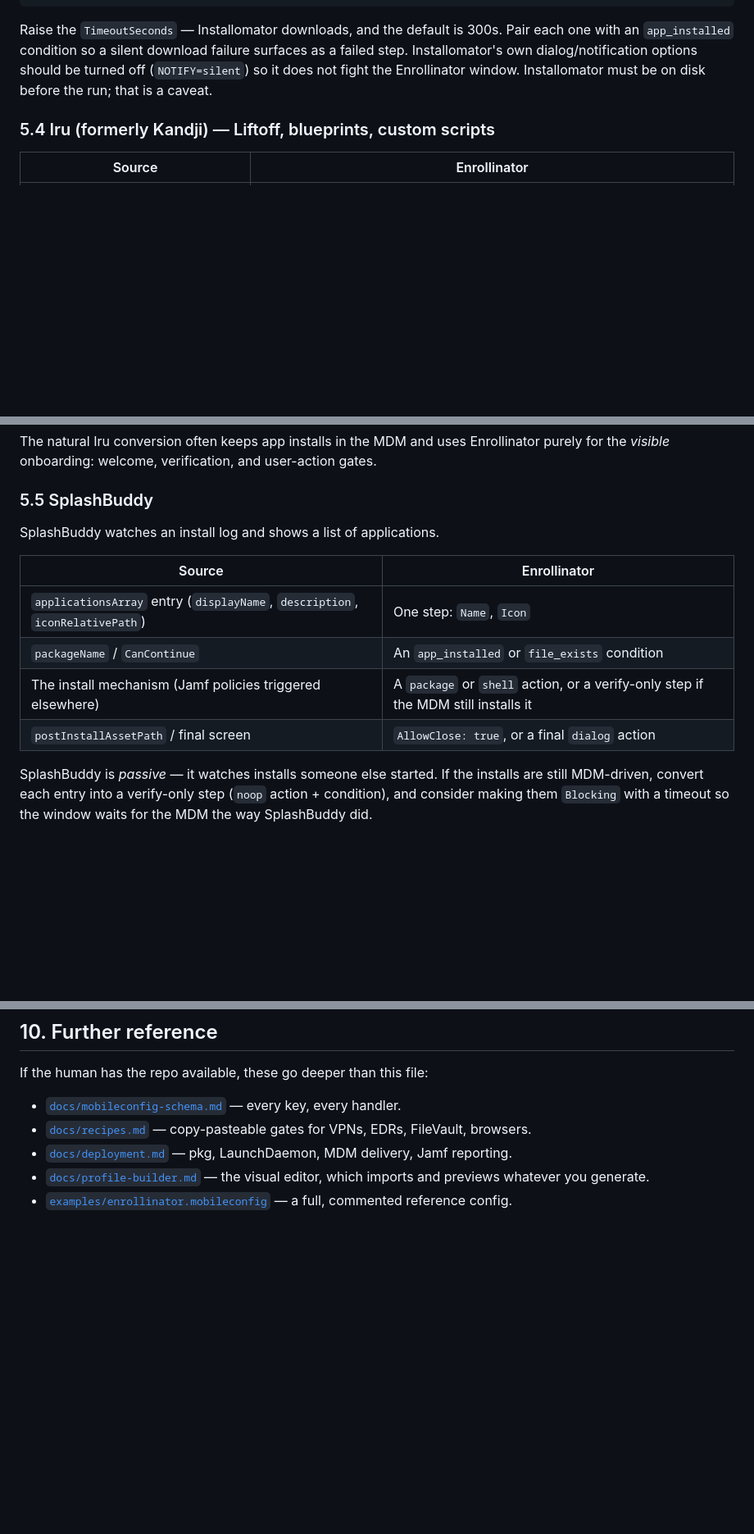
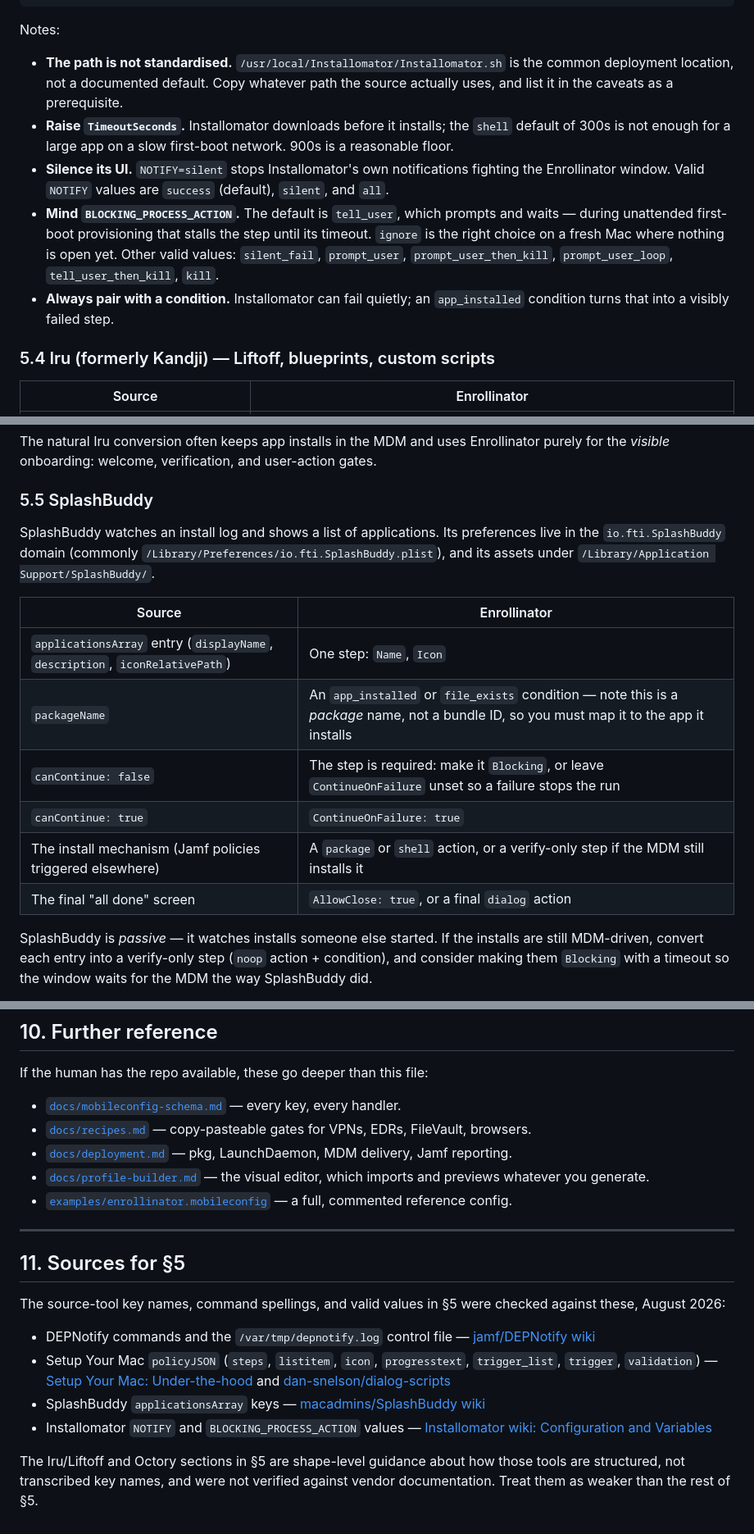
Before and after one commit to iamalexepstein/Enrollinator-macOS, a Markdown page: docs/ai-conversion-guide.md, 3 parts joined by grey strips. Shown at 82% size. Rendered like a GitHub page; blank space fills up the shorter version.

Commit message:
docs: verify source-tool mappings in the AI conversion guide
Checked the §5 key names and command spellings against each tool's own
documentation rather than leaving them as recalled approximations.

Corrections:
- DEPNotify: ContinueButtonRegex: does not exist. The real variants are
  ContinueButtonEULA/Register/Web/Logout/Restart. Mapped EULA to the
  dialog action's ExpectedButton gate; the rest to the caveats list.
- SplashBuddy: canContinue is lowercase, and its true/false meaning is
  now mapped explicitly. Dropped postInstallAssetPath, which is not a
  documented key.
- Setup Your Mac: icon is a Jamf icon hash, not an ID or URL.
  trigger_list is an array, so one listitem can fire several policies.
  Added validation: Recon, which needs no step at all since JamfRecon
  already runs recon after a successful run.
- Installomator: documented the valid NOTIFY and BLOCKING_PROCESS_ACTION
  values, and flagged that tell_user (the default) stalls an unattended
  run. Marked the install path as convention, not a documented default.

Adds §11 recording the sources, and marks the Iru/Liftoff and Octory
sections as unverified shape-level guidance so they are not read with
the same confidence as the rest.

Co-Authored-By: Claude Opus 5 <noreply@anthropic.com>

````diff
--- a/docs/ai-conversion-guide.md
+++ b/docs/ai-conversion-guide.md
@@ -457,11 +464,24 @@ follow-up that makes it portable.
 </dict>
 ```
 
-Raise the `TimeoutSeconds` — Installomator downloads, and the default is 300s.
-Pair each one with an `app_installed` condition so a silent download failure
-surfaces as a failed step. Installomator's own dialog/notification options
-should be turned off (`NOTIFY=silent`) so it does not fight the Enrollinator
-window. Installomator must be on disk before the run; that is a caveat.
+Notes:
+
+- **The path is not standardised.** `/usr/local/Installomator/Installomator.sh`
+  is the common deployment location, not a documented default. Copy whatever
+  path the source actually uses, and list it in the caveats as a prerequisite.
+- **Raise `TimeoutSeconds`.** Installomator downloads before it installs; the
+  `shell` default of 300s is not enough for a large app on a slow first-boot
+  network. 900s is a reasonable floor.
+- **Silence its UI.** `NOTIFY=silent` stops Installomator's own notifications
+  fighting the Enrollinator window. Valid `NOTIFY` values are `success`
+  (default), `silent`, and `all`.
+- **Mind `BLOCKING_PROCESS_ACTION`.** The default is `tell_user`, which prompts
+  and waits — during unattended first-boot provisioning that stalls the step
+  until its timeout. `ignore` is the right choice on a fresh Mac where nothing
+  is open yet. Other valid values: `silent_fail`, `prompt_user`,
+  `prompt_user_then_kill`, `prompt_user_loop`, `tell_user_then_kill`, `kill`.
+- **Always pair with a condition.** Installomator can fail quietly; an
+  `app_installed` condition turns that into a visibly failed step.
 
 ### 5.4 Iru (formerly Kandji) — Liftoff, blueprints, custom scripts
 
@@ -479,14 +499,19 @@ user-action gates.
 
 ### 5.5 SplashBuddy
 
-SplashBuddy watches an install log and shows a list of applications.
+SplashBuddy watches an install log and shows a list of applications. Its
+preferences live in the `io.fti.SplashBuddy` domain (commonly
+`/Library/Preferences/io.fti.SplashBuddy.plist`), and its assets under
+`/Library/Application Support/SplashBuddy/`.
 
 | Source | Enrollinator |
 |---|---|
 | `applicationsArray` entry (`displayName`, `description`, `iconRelativePath`) | One step: `Name`, `Icon` |
-| `packageName` / `CanContinue` | An `app_installed` or `file_exists` condition |
+| `packageName` | An `app_installed` or `file_exists` condition — note this is a *package* name, not a bundle ID, so you must map it to the app it installs |
+| `canContinue: false` | The step is required: make it `Blocking`, or leave `ContinueOnFailure` unset so a failure stops the run |
+| `canContinue: true` | `ContinueOnFailure: true` |
 | The install mechanism (Jamf policies triggered elsewhere) | A `package` or `shell` action, or a verify-only step if the MDM still installs it |
-| `postInstallAssetPath` / final screen | `AllowClose: true`, or a final `dialog` action |
+| The final "all done" screen | `AllowClose: true`, or a final `dialog` action |
 
 SplashBuddy is *passive* — it watches installs someone else started. If the
 installs are still MDM-driven, convert each entry into a verify-only step
@@ -829,3 +854,25 @@ If the human has the repo available, these go deeper than this file:
 - [`docs/deployment.md`](deployment.md) — pkg, LaunchDaemon, MDM delivery, Jamf reporting.
 - [`docs/profile-builder.md`](profile-builder.md) — the visual editor, which imports and previews whatever you generate.
 - [`examples/enrollinator.mobileconfig`](../examples/enrollinator.mobileconfig) — a full, commented reference config.
+
+---
+
+## 11. Sources for §5
+
+The source-tool key names, command spellings, and valid values in §5 were
+checked against these, August 2026:
+
+- DEPNotify commands and the `/var/tmp/depnotify.log` control file —
+  [jamf/DEPNotify wiki](https://github.com/jamf/DEPNotify/wiki)
+- Setup Your Mac `policyJSON` (`steps`, `listitem`, `icon`, `progresstext`,
+  `trigger_list`, `trigger`, `validation`) —
+  [Setup Your Mac: Under-the-hood](https://snelson.us/2023/11/sym-under-the-hood/)
+  and [dan-snelson/dialog-scripts](https://github.com/dan-snelson/dialog-scripts/blob/main/Setup%20Your%20Mac/Setup-Your-Mac-via-Dialog.bash)
+- SplashBuddy `applicationsArray` keys —
+  [macadmins/SplashBuddy wiki](https://github.com/macadmins/SplashBuddy/wiki/30---kickstart-guide)
+- Installomator `NOTIFY` and `BLOCKING_PROCESS_ACTION` values —
+  [Installomator wiki: Configuration and Variables](https://github.com/Installomator/Installomator/wiki/Configuration-and-Variables)
+
+The Iru/Liftoff and Octory sections in §5 are shape-level guidance about how
+those tools are structured, not transcribed key names, and were not verified
+against vendor documentation. Treat them as weaker than the rest of §5.
````
Also changed, not shown: other parts of docs/ai-conversion-guide.md (+13 -6 lines).
